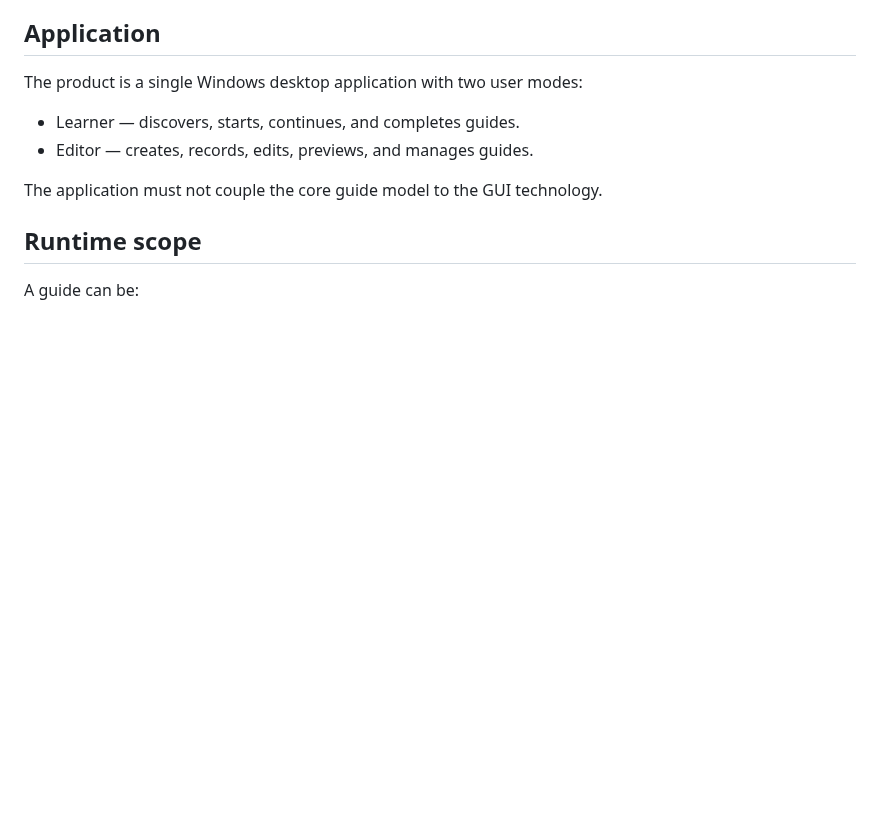
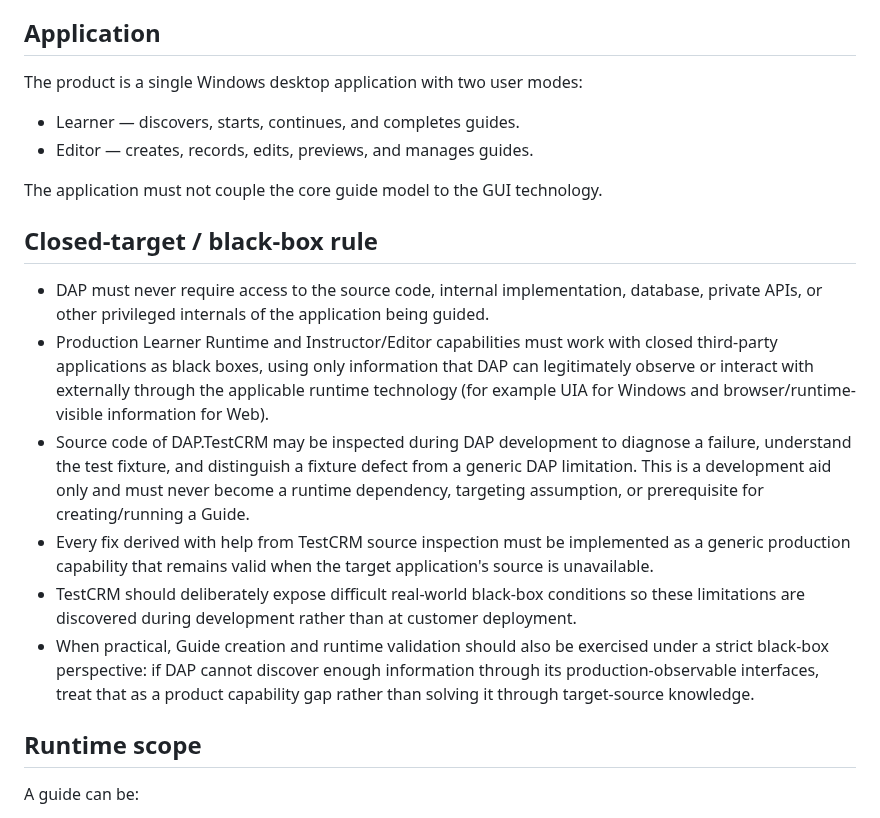
Before and after one commit to shabydevelop-code/DAP-Platform, a Markdown page: PROJECT_CONTEXT.md, the part around the change. GitHub-like rendering; blank space fills up the shorter version.

Commit message:
Document closed-target black-box requirement

```diff
--- a/PROJECT_CONTEXT.md
+++ b/PROJECT_CONTEXT.md
@@ -38,6 +38,15 @@ The product is a single Windows desktop application with two user modes:
 - Editor — creates, records, edits, previews, and manages guides.
 
 The application must not couple the core guide model to the GUI technology.
+
+## Closed-target / black-box rule
+
+- DAP must never require access to the source code, internal implementation, database, private APIs, or other privileged internals of the application being guided.
+- Production Learner Runtime and Instructor/Editor capabilities must work with closed third-party applications as black boxes, using only information that DAP can legitimately observe or interact with externally through the applicable runtime technology (for example UIA for Windows and browser/runtime-visible information for Web).
+- Source code of DAP.TestCRM may be inspected during DAP development to diagnose a failure, understand the test fixture, and distinguish a fixture defect from a generic DAP limitation. This is a development aid only and must never become a runtime dependency, targeting assumption, or prerequisite for creating/running a Guide.
+- Every fix derived with help from TestCRM source inspection must be implemented as a generic production capability that remains valid when the target application's source is unavailable.
+- TestCRM should deliberately expose difficult real-world black-box conditions so these limitations are discovered during development rather than at customer deployment.
+- When practical, Guide creation and runtime validation should also be exercised under a strict black-box perspective: if DAP cannot discover enough information through its production-observable interfaces, treat that as a product capability gap rather than solving it through target-source knowledge.
 
 ## Runtime scope
 
```
